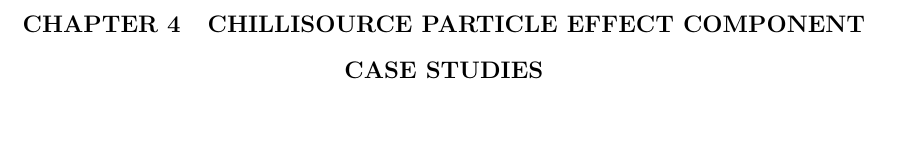
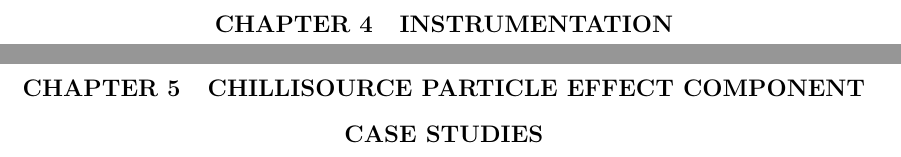
Before and after one commit to angiebrr/um-thesis-particle-optimization, a LaTeX thesis (Thesis.tex, which reads instrumentation.tex): part of page 31 of 33 before the commit and two parts of pages 31 and 32 of 34 after it, the two joined at a grey line, cut so that both start at the same text, the shorter picture padded with empty space. Compiled offline with pdfLaTeX; a missing bibliography style is replaced by a similar one.

Commit message:
Adding instrumentation chaper

```diff
--- /dev/null
+++ b/instrumentation.tex
@@ -0,0 +1,11 @@
+%=================================================================================================================================
+%Beginning of Instrumentation
+%=================================================================================================================================
+
+\chapter{INSTRUMENTATION}\label{ch:instrumentation}
+
+
+
+%=================================================================================================================================
+%End of Instrumentation
+%=================================================================================================================================
```
Also changed, not shown: Thesis.tex (+2 -1 lines).
